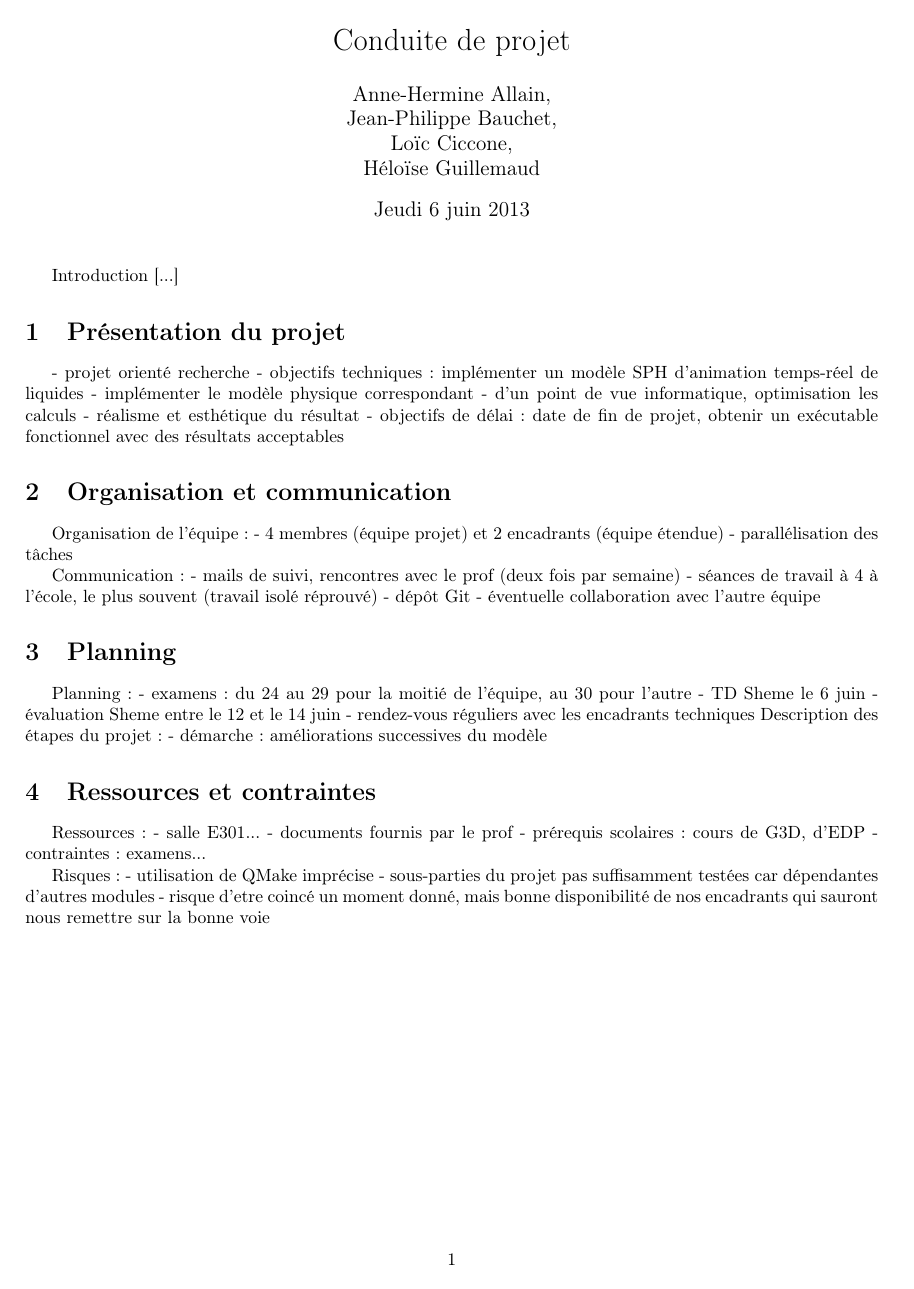
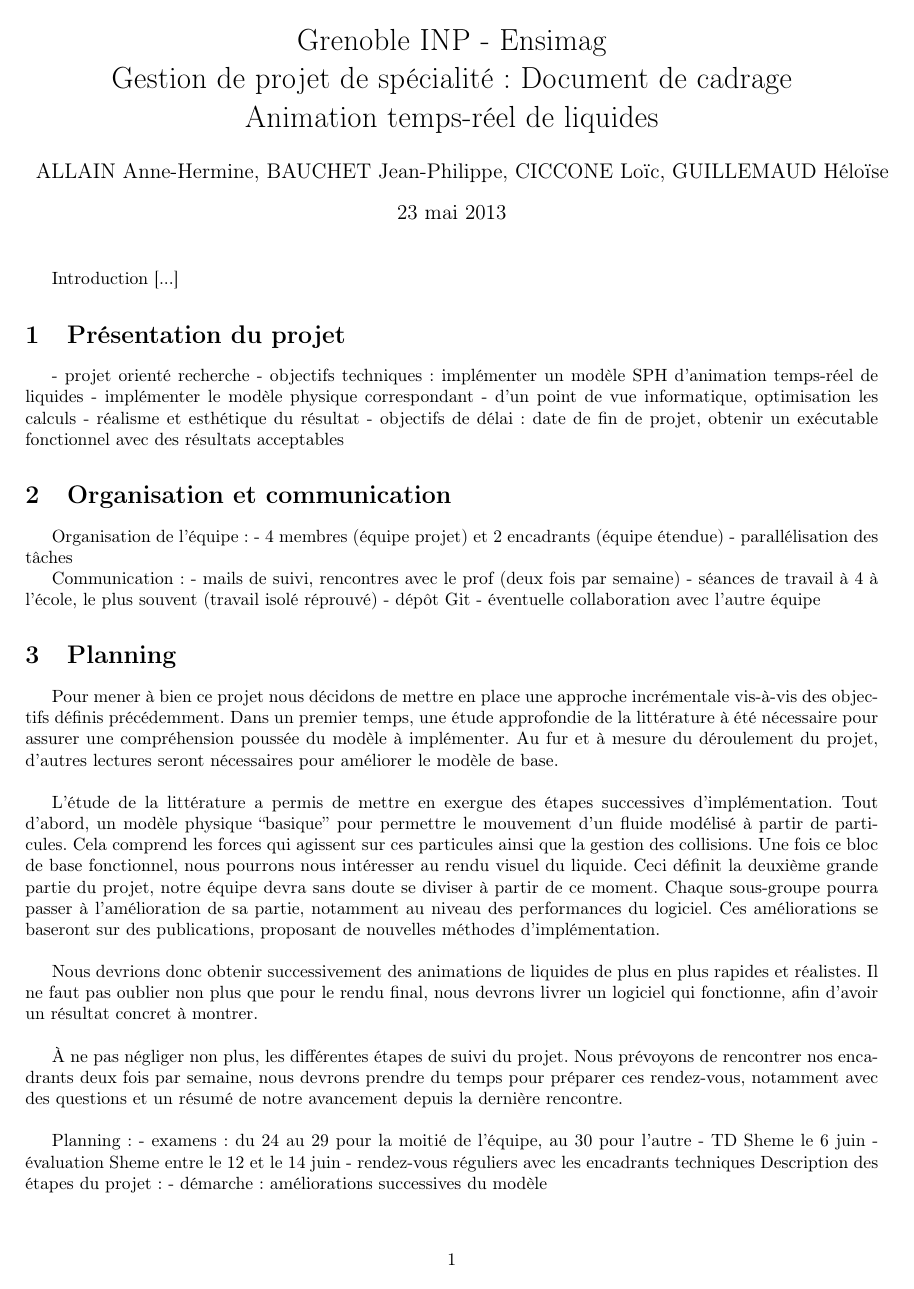
Before and after one commit to guillemh/ProjetSPE, a LaTeX document (doc/cadre.tex): the whole page before the commit and page 1 of 2 after it. Compiled offline with pdfLaTeX.

Commit message:
Rapport cadrage

```diff
--- a/doc/cadre.tex
+++ b/doc/cadre.tex
@@ -15,15 +15,10 @@
 \usepackage{subfigure}
 \usepackage{mathrsfs}
 
-\title{Conduite de projet}
-
-\author{Anne-Hermine Allain, \\
-Jean-Philippe Bauchet, \\
-Loïc Ciccone, \\
-Héloïse Guillemaud}
-
-\date{Jeudi 6 juin 2013}
-
+% titre, auteur et date
+\title{Grenoble INP - Ensimag \\ Gestion de projet de spécialité : Document de cadrage \\ Animation temps-réel de liquides}
+\author{ALLAIN Anne-Hermine, BAUCHET Jean-Philippe, CICCONE Loïc, GUILLEMAUD Héloïse}
+\date{\today}
 
 \begin{document}
 
@@ -57,6 +52,14 @@ Communication :
 
 \section{Planning}
 
+Pour mener à bien ce projet nous décidons de mettre en place une approche incrémentale vis-à-vis des objectifs définis précédemment. Dans un premier temps, une étude approfondie de la littérature à été nécessaire pour assurer une compréhension poussée du modèle à implémenter. Au fur et à mesure du déroulement du projet, d'autres lectures seront nécessaires pour améliorer le modèle de base.\\
+
+L'étude de la littérature a permis de mettre en exergue des étapes successives d'implémentation. Tout d'abord, un modèle physique ``basique'' pour permettre le mouvement d'un fluide modélisé à partir de particules. Cela comprend les forces qui agissent sur ces particules ainsi que la gestion des collisions. Une fois ce bloc de base fonctionnel, nous pourrons nous intéresser au rendu visuel du liquide. Ceci définit la deuxième grande partie du projet, notre équipe devra sans doute se diviser à partir de ce moment. Chaque sous-groupe pourra passer à l'amélioration de sa partie, notamment au niveau des performances du logiciel. Ces améliorations se baseront sur des publications, proposant de nouvelles méthodes d'implémentation.\\
+
+Nous devrions donc obtenir successivement des animations de liquides de plus en plus rapides et réalistes. Il ne faut pas oublier non plus que pour le rendu final, nous devrons livrer un logiciel qui fonctionne, afin d'avoir un résultat concret à montrer.\\
+
+À ne pas négliger non plus, les différentes étapes de suivi du projet. Nous prévoyons de rencontrer nos encadrants deux fois par semaine, nous devrons prendre du temps pour préparer ces rendez-vous, notamment avec des questions et un résumé de notre avancement depuis la dernière rencontre. \\
+
 Planning :
 - examens : du 24 au 29 pour la moitié de l'équipe, au 30 pour l'autre
 - TD Sheme le 6 juin
```
